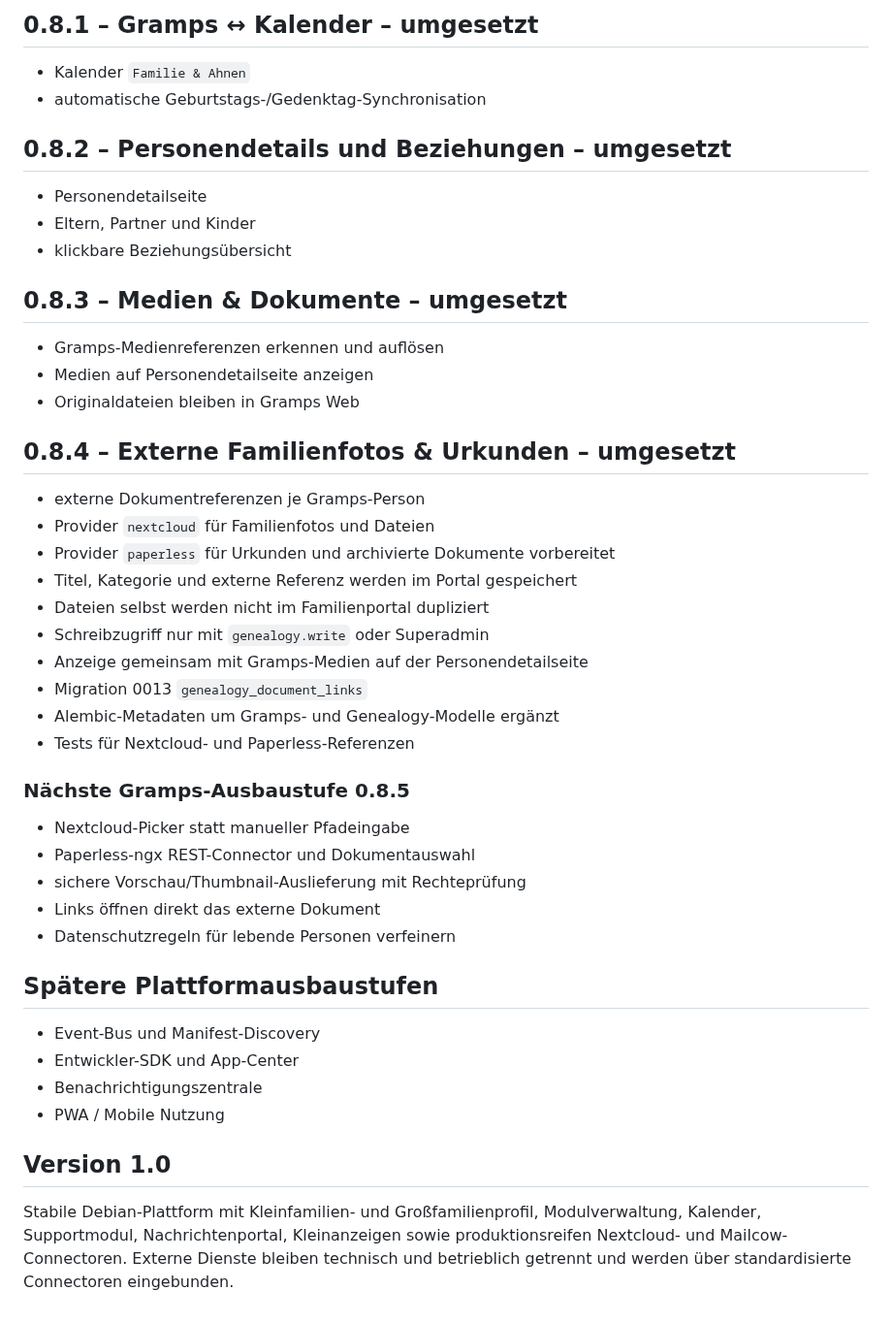
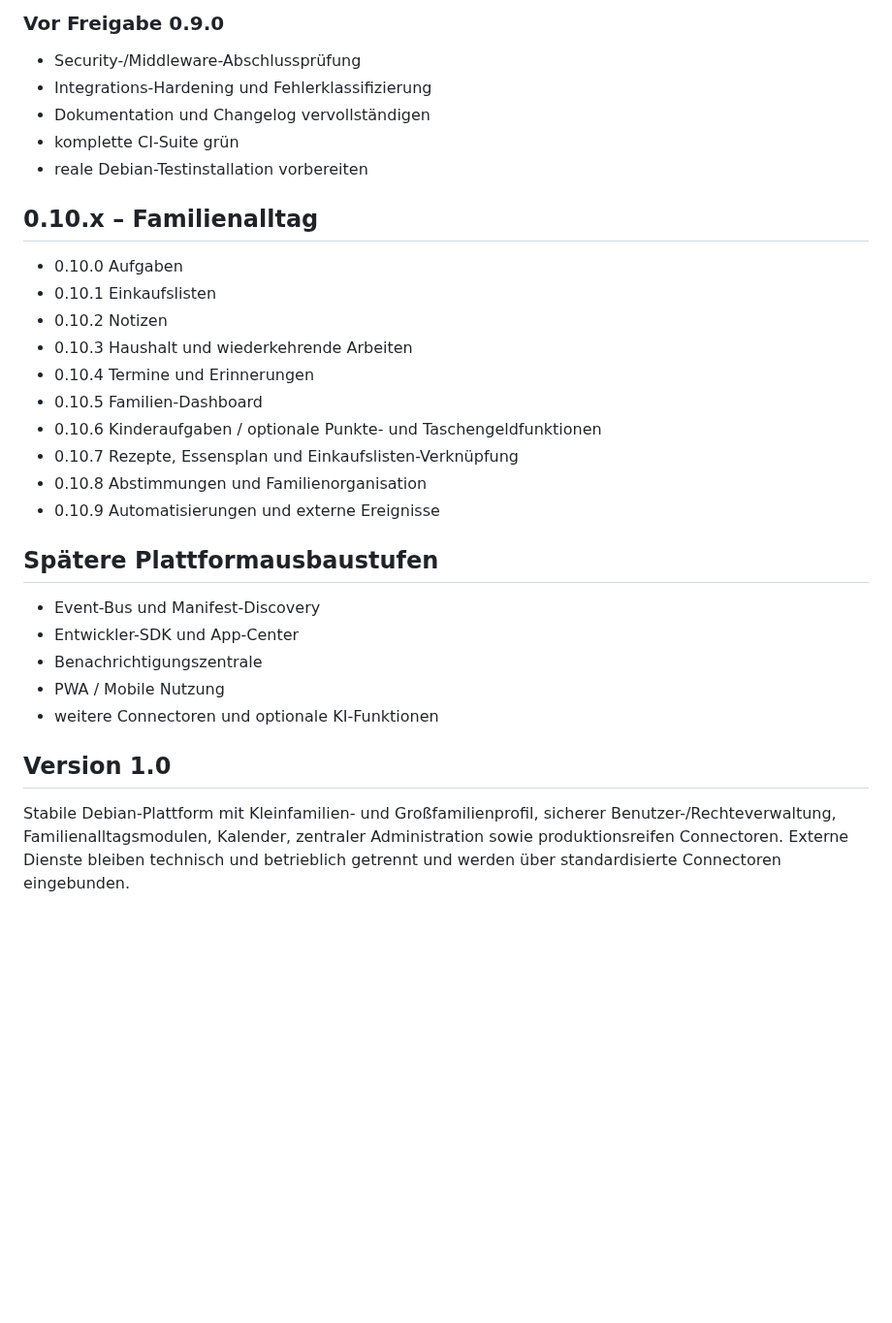
Before and after one commit to Markus4771/Familienportal, a Markdown page: ROADMAP.md, the part around one of its changes. Shown at 97% size. Rendered like a GitHub page; blank space fills up the shorter version.

Commit message:
Update roadmap through integration administration 0.9.0

```diff
--- a/ROADMAP.md
+++ b/ROADMAP.md
@@ -61,49 +62,29 @@
 
-## 0.8.1 – Gramps ↔ Kalender – umgesetzt
+### Vor Freigabe 0.9.0
+- Security-/Middleware-Abschlussprüfung
+- Integrations-Hardening und Fehlerklassifizierung
+- Dokumentation und Changelog vervollständigen
+- komplette CI-Suite grün
+- reale Debian-Testinstallation vorbereiten
 
-- Kalender `Familie & Ahnen`
-- automatische Geburtstags-/Gedenktag-Synchronisation
-
-## 0.8.2 – Personendetails und Beziehungen – umgesetzt
-
-- Personendetailseite
-- Eltern, Partner und Kinder
-- klickbare Beziehungsübersicht
-
-## 0.8.3 – Medien & Dokumente – umgesetzt
-
-- Gramps-Medienreferenzen erkennen und auflösen
-- Medien auf Personendetailseite anzeigen
-- Originaldateien bleiben in Gramps Web
-
-## 0.8.4 – Externe Familienfotos & Urkunden – umgesetzt
-
-- externe Dokumentreferenzen je Gramps-Person
-- Provider `nextcloud` für Familienfotos und Dateien
-- Provider `paperless` für Urkunden und archivierte Dokumente vorbereitet
-- Titel, Kategorie und externe Referenz werden im Portal gespeichert
-- Dateien selbst werden nicht im Familienportal dupliziert
-- Schreibzugriff nur mit `genealogy.write` oder Superadmin
-- Anzeige gemeinsam mit Gramps-Medien auf der Personendetailseite
-- Migration 0013 `genealogy_document_links`
-- Alembic-Metadaten um Gramps- und Genealogy-Modelle ergänzt
-- Tests für Nextcloud- und Paperless-Referenzen
-
-### Nächste Gramps-Ausbaustufe 0.8.5
-
-- Nextcloud-Picker statt manueller Pfadeingabe
-- Paperless-ngx REST-Connector und Dokumentauswahl
-- sichere Vorschau/Thumbnail-Auslieferung mit Rechteprüfung
-- Links öffnen direkt das externe Dokument
-- Datenschutzregeln für lebende Personen verfeinern
+## 0.10.x – Familienalltag
+- 0.10.0 Aufgaben
+- 0.10.1 Einkaufslisten
+- 0.10.2 Notizen
+- 0.10.3 Haushalt und wiederkehrende Arbeiten
+- 0.10.4 Termine und Erinnerungen
+- 0.10.5 Familien-Dashboard
+- 0.10.6 Kinderaufgaben / optionale Punkte- und Taschengeldfunktionen
+- 0.10.7 Rezepte, Essensplan und Einkaufslisten-Verknüpfung
+- 0.10.8 Abstimmungen und Familienorganisation
+- 0.10.9 Automatisierungen und externe Ereignisse
 
 ## Spätere Plattformausbaustufen
-
 - Event-Bus und Manifest-Discovery
 - Entwickler-SDK und App-Center
 - Benachrichtigungszentrale
 - PWA / Mobile Nutzung
+- weitere Connectoren und optionale KI-Funktionen
 
 ## Version 1.0
-
-Stabile Debian-Plattform mit Kleinfamilien- und Großfamilienprofil, Modulverwaltung, Kalender, Supportmodul, Nachrichtenportal, Kleinanzeigen sowie produktionsreifen Nextcloud- und Mailcow-Connectoren. Externe Dienste bleiben technisch und betrieblich getrennt und werden über standardisierte Connectoren eingebunden.
+Stabile Debian-Plattform mit Kleinfamilien- und Großfamilienprofil, sicherer Benutzer-/Rechteverwaltung, Familienalltagsmodulen, Kalender, zentraler Administration sowie produktionsreifen Connectoren. Externe Dienste bleiben technisch und betrieblich getrennt und werden über standardisierte Connectoren eingebunden.
```
Also changed, not shown: other parts of ROADMAP.md (+25 -24 lines).
